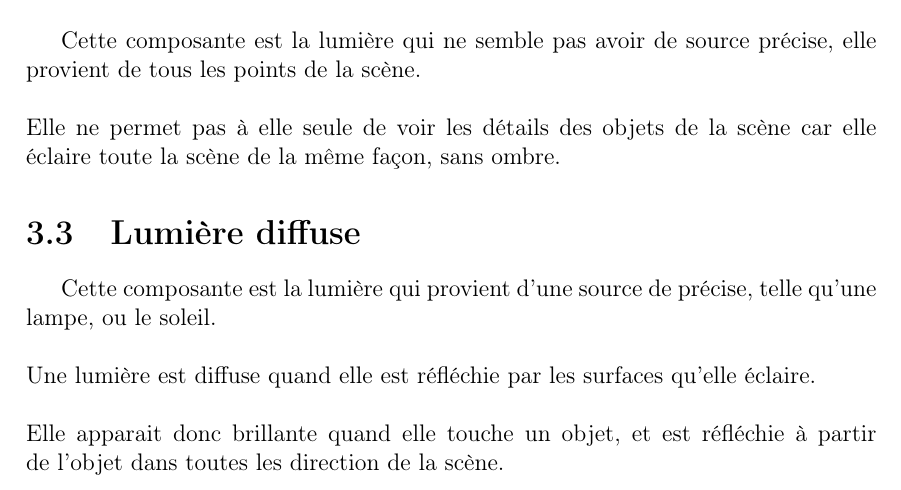
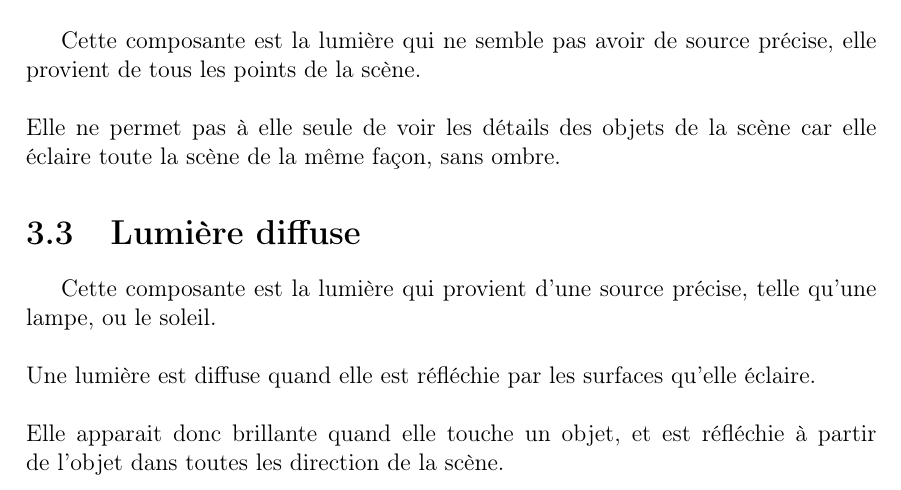
Before and after one commit to SoyouzTeam/Etat_De_L_Art, a LaTeX document (Tex/etat_de_l_art.tex, which reads Tex/pipeline/lumiere.tex): part of page 22 of 47, cut so that both start at the same text. Compiled offline with pdfLaTeX.

Commit message:
modif lighting

```diff
--- a/Tex/pipeline/lumiere.tex
+++ b/Tex/pipeline/lumiere.tex
@@ -15,7 +15,7 @@ Cette composante est la lumière qui ne semble pas avoir de source précise, ell
 Elle ne permet pas à elle seule de voir les détails des objets de la scène car elle éclaire toute la scène de la même façon, sans ombre.
 
 \section{Lumière diffuse}
-Cette composante est la lumière qui provient d'une source de précise, telle qu'une lampe, ou le soleil.
+Cette composante est la lumière qui provient d'une source précise, telle qu'une lampe, ou le soleil.
 \\\\
 Une lumière est diffuse quand elle est réfléchie par les surfaces qu'elle éclaire.
 \\\\
```
